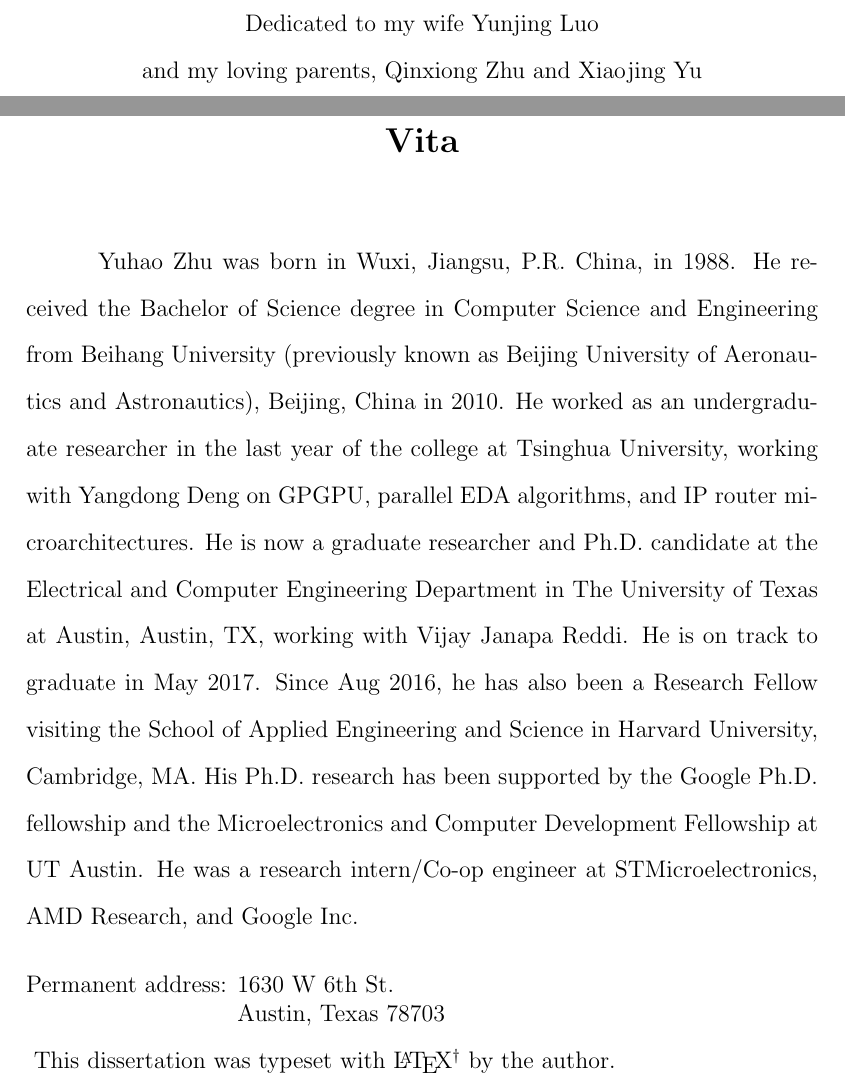
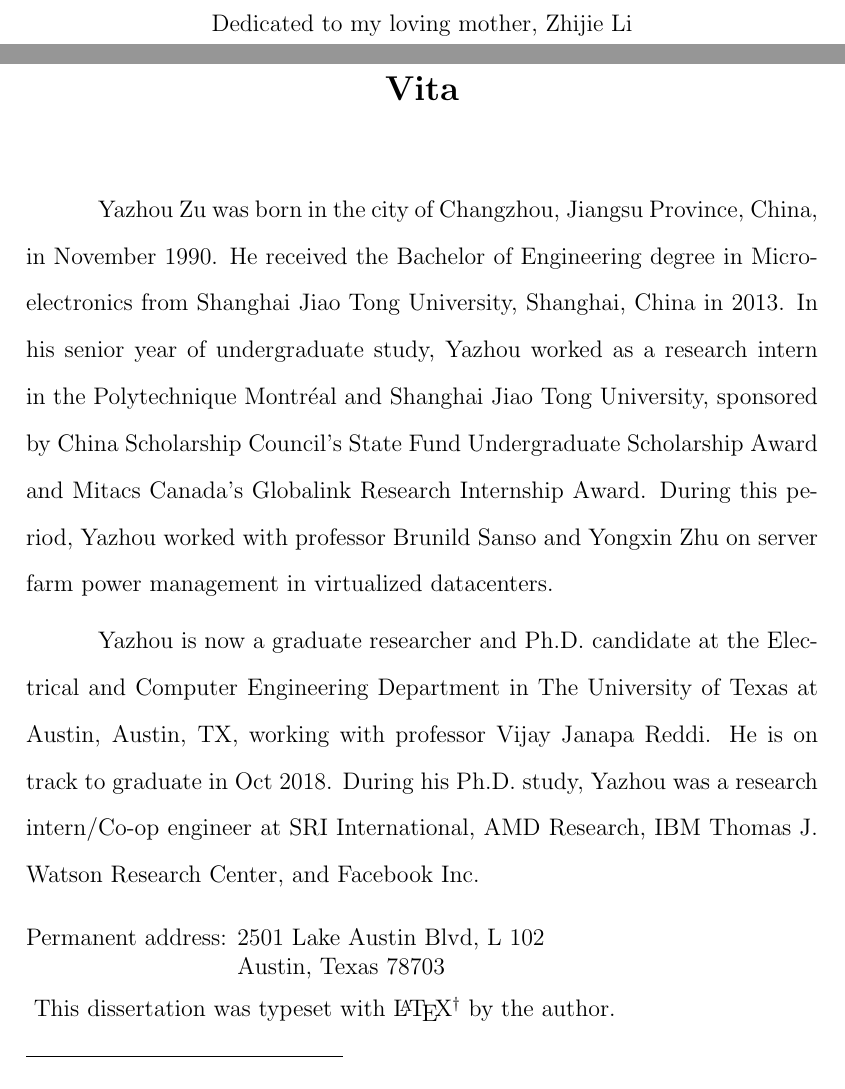
Before and after one commit to zuasia/phd_thesis, a LaTeX thesis (paper.tex, which reads tex/dedication.tex, tex/vita.tex): two parts of pages 4 and 180 of 180 before the commit and two parts of pages 4 and 181 of 181 after it, joined at a grey line, cut at the place of the change. Compiled offline with pdfLaTeX.

Commit message:
change to Yazhou's name and thesis title

```diff
--- a/paper.tex
+++ b/paper.tex
@@ -59,11 +59,11 @@
 \usepackage[usenames,dvipsnames]{xcolor}
 \usepackage{rotating}
 
-\author{Yuhao Zhu}  	% Required
+\author{Yazhou Zu}  	% Required
 
-\address{1630 W 6th St.\\ Austin, Texas 78703}  % Required
+\address{2501 Lake Austin Blvd, L 102\\ Austin, Texas 78703}  % Required
 
-\title{Energy-Efficient Mobile Web Computing}   % Required
+\title{Active Timing Margin Management to Improve Microprocessor Power Efficiency}   % Required
 
 %%%%%%%%%%%%%%%%%%%%%%%%%%%%%%%%%%%%%%%%%%%%%%%%%%%%%%%%%%%%%%%%%%%%%%
 % NOTICE: The total number of supervisors and other members %%%%%%%%%%
@@ -105,9 +105,9 @@
 %
 \committeemembers
 	[Lizy K. John]
-	[Derek Chiou]
-	[Christine Julien]
-	{Scott Mahlke}
+	[Mattan Erez]
+	[Andreas Gerstlauer]
+	{Charles R. Lefurgy}
 
 %%%%%%%%%%%%%%%%%%%%%%%%%%%%%%%%%%%%%%%%%%%%%%%%%%%%%%%%%%%%%%%%%%%%%%
 
--- a/tex/dedication.tex
+++ b/tex/dedication.tex
@@ -2,6 +2,5 @@
 
 \begin{dedication}
 %\index{Dedication@\emph{Dedication}}%
-Dedicated to my wife Yunjing Luo\\
-and my loving parents, Qinxiong Zhu and Xiaojing Yu
+Dedicated to my loving mother, Zhijie Li
 \end{dedication}
--- a/tex/vita.tex
+++ b/tex/vita.tex
@@ -1,6 +1,9 @@
 %!TEX root=../paper.tex
 
 \begin{vita}
-Yuhao Zhu was born in Wuxi, Jiangsu, P.R. China, in 1988. He received the Bachelor of Science degree in Computer Science and Engineering from Beihang University (previously known as Beijing University of Aeronautics and Astronautics), Beijing, China in 2010. He worked as an undergraduate researcher in the last year of the college at Tsinghua University, working with Yangdong Deng on GPGPU, parallel EDA algorithms, and IP router microarchitectures. He is now a graduate researcher and Ph.D. candidate at the Electrical and Computer Engineering Department in The University of Texas at Austin, Austin, TX, working with Vijay Janapa Reddi. He is on track to graduate in May 2017. Since Aug 2016, he has also been a Research Fellow visiting the School of Applied Engineering and Science in Harvard University, Cambridge, MA. His Ph.D. research has been supported by the Google Ph.D. fellowship and the Microelectronics and Computer Development Fellowship at UT Austin. He was a research intern/Co-op engineer at STMicroelectronics, AMD Research, and Google Inc.
+
+Yazhou Zu was born in the city of Changzhou, Jiangsu Province, China, in November 1990. He received the Bachelor of Engineering degree in Microelectronics from Shanghai Jiao Tong University, Shanghai, China in 2013. In his senior year of undergraduate study, Yazhou worked as a research intern in the Polytechnique Montréal and Shanghai Jiao Tong University, sponsored by China Scholarship Council's State Fund Undergraduate Scholarship Award and Mitacs Canada's Globalink Research Internship Award. During this period, Yazhou worked with professor Brunild Sanso and Yongxin Zhu on server farm power management in virtualized datacenters.
+
+Yazhou is now a graduate researcher and Ph.D. candidate at the Electrical and Computer Engineering Department in The University of Texas at Austin, Austin, TX, working with professor Vijay Janapa Reddi. He is on track to graduate in Oct 2018. During his Ph.D. study, Yazhou was a research intern/Co-op engineer at SRI International, AMD Research, IBM Thomas J. Watson Research Center, and Facebook Inc.
 
 \end{vita}
```
Also changed, not shown: 1 other file.
